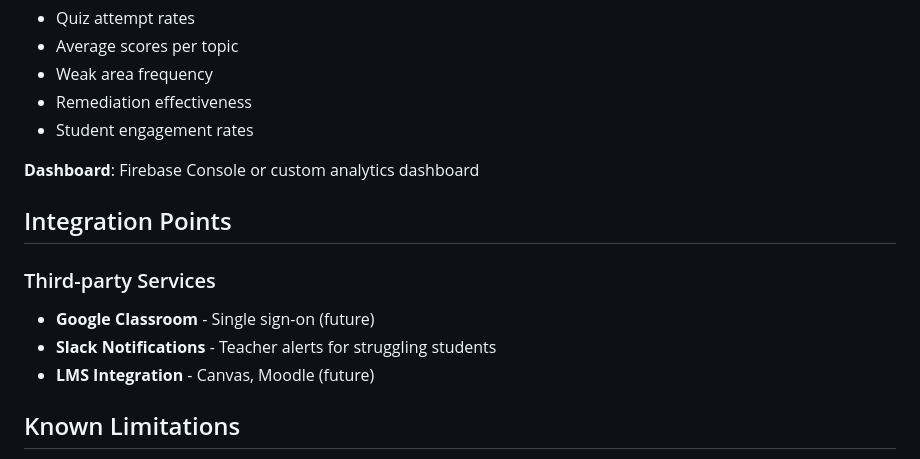
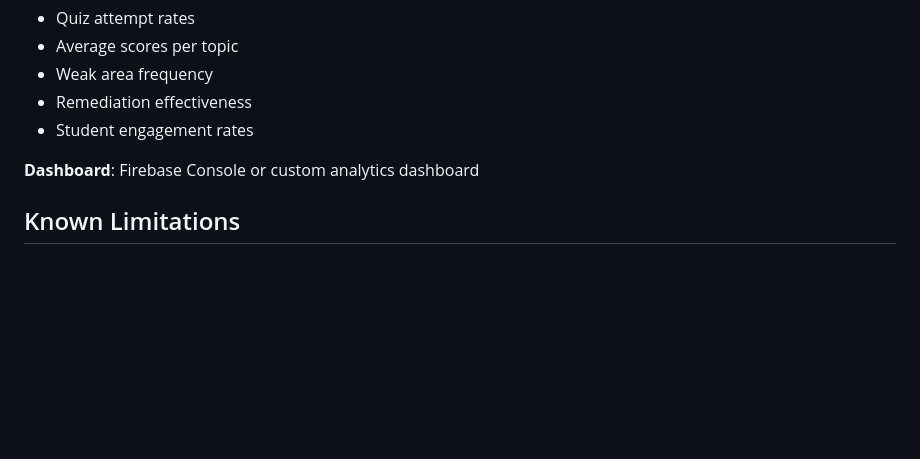
Before and after one commit to sachintha-nirmal-sm/R26-IT-150, a Markdown page: README.md, the part around the change. Drawn GitHub-style; blank space fills up the shorter version.

```diff
--- a/README.md
+++ b/README.md
@@ -365,12 +365,7 @@ Track key metrics:
 
 **Dashboard**: Firebase Console or custom analytics dashboard
 
-##  Integration Points
 
-### Third-party Services
-- **Google Classroom** - Single sign-on (future)
-- **Slack Notifications** - Teacher alerts for struggling students
-- **LMS Integration** - Canvas, Moodle (future)
 
 ##  Known Limitations
 
```
